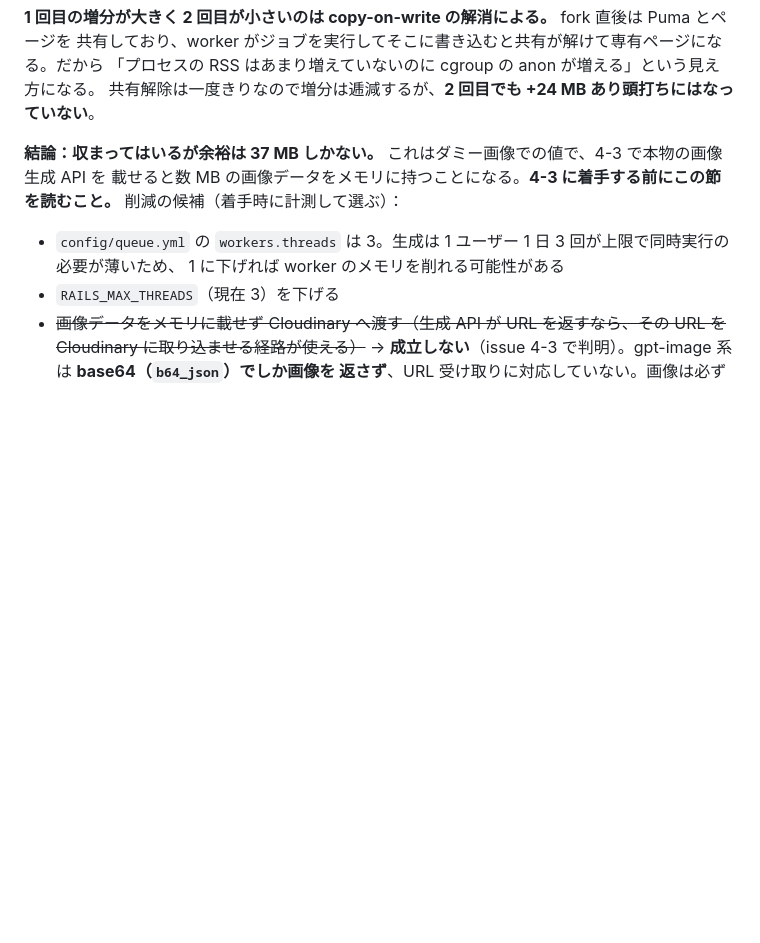
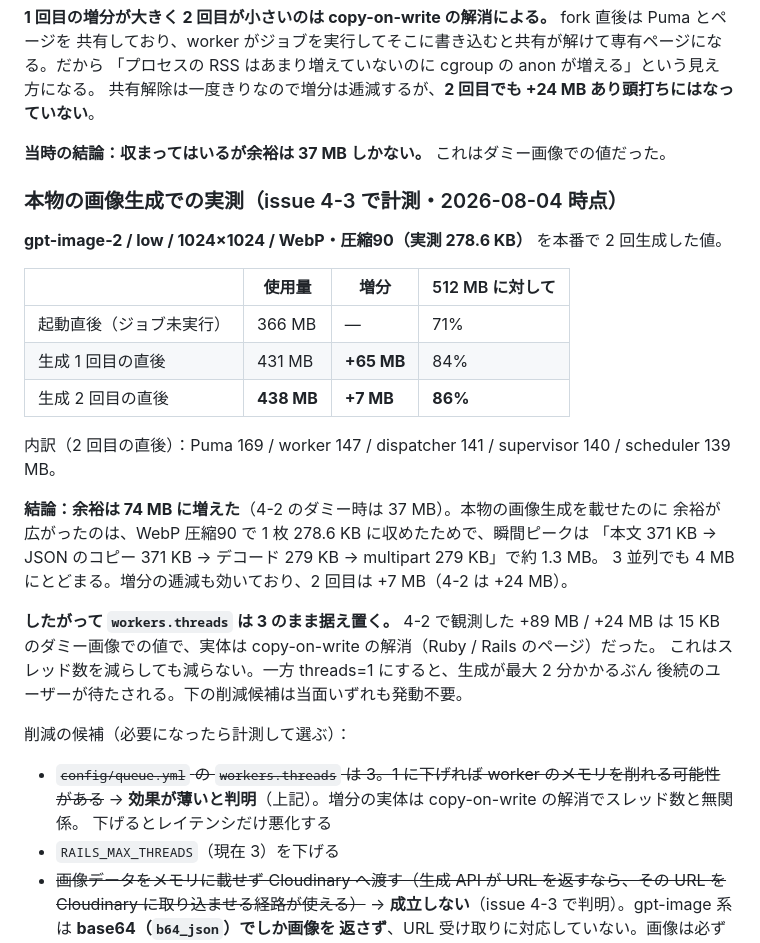
Before and after one commit to TatsuhiroFuruta/kotoe, a Markdown page: docs/README.md, the part around the change. Rendered like a GitHub page; blank space fills up the shorter version.

Commit message:
docs: issue 4-3 の本番スモークの結果を記録する
本物の画像生成（gpt-image-2 / low / WebP90・実測 278.6 KB）での本番メモリ実測：

  起動直後 366 MB → 1回目 431 MB (+65) → 2回目 438 MB (+7)
  余裕 74 MB（4-2 のダミー時は 37 MB）

ダミーより余裕が広がった。WebP 圧縮90 で 1 枚 278.6 KB に収まり、瞬間ピークが
約 1.3 MB（3並列でも 4 MB）にとどまるため。増分の逓減も 4-2 より速い。

これを受けて workers.threads は 3 のまま据え置きで確定。4-2 で観測した +89/+24 MB は
15 KB のダミーでの値で、実体は copy-on-write の解消だった。スレッド数を減らしても
減らず、下げるとレイテンシだけ悪化する。README の削減候補から取り消し線で落とした。

キルスイッチは 503 generation_disabled を返し、生成枠を消費しないことも本番で確認。

Co-Authored-By: Claude Opus 5 <noreply@anthropic.com>

```diff
--- a/docs/README.md
+++ b/docs/README.md
@@ -198,12 +198,35 @@ Neon の 100 CU-hours は最小 0.25 CU 換算で**連続稼働 400 時間 ＝ 1
 「プロセスの RSS はあまり増えていないのに cgroup の anon が増える」という見え方になる。
 共有解除は一度きりなので増分は逓減するが、**2 回目でも +24 MB あり頭打ちにはなっていない**。
 
-**結論：収まってはいるが余裕は 37 MB しかない。** これはダミー画像での値で、4-3 で本物の画像生成 API を
-載せると数 MB の画像データをメモリに持つことになる。**4-3 に着手する前にこの節を読むこと。**
-削減の候補（着手時に計測して選ぶ）：
+**当時の結論：収まってはいるが余裕は 37 MB しかない。** これはダミー画像での値だった。
 
-- `config/queue.yml` の `workers.threads` は 3。生成は 1 ユーザー 1 日 3 回が上限で同時実行の必要が薄いため、
-  1 に下げれば worker のメモリを削れる可能性がある
+### 本物の画像生成での実測（issue 4-3 で計測・2026-08-04 時点）
+
+**gpt-image-2 / low / 1024×1024 / WebP・圧縮90（実測 278.6 KB）** を本番で 2 回生成した値。
+
+| | 使用量 | 増分 | 512 MB に対して |
+|---|---|---|---|
+| 起動直後（ジョブ未実行） | 366 MB | — | 71% |
+| 生成 1 回目の直後 | 431 MB | **+65 MB** | 84% |
+| 生成 2 回目の直後 | **438 MB** | **+7 MB** | **86%** |
+
+内訳（2 回目の直後）：Puma 169 / worker 147 / dispatcher 141 / supervisor 140 / scheduler 139 MB。
+
+**結論：余裕は 74 MB に増えた**（4-2 のダミー時は 37 MB）。本物の画像生成を載せたのに
+余裕が広がったのは、WebP 圧縮90 で 1 枚 278.6 KB に収めたためで、瞬間ピークは
+「本文 371 KB → JSON のコピー 371 KB → デコード 279 KB → multipart 279 KB」で約 1.3 MB。
+3 並列でも 4 MB にとどまる。増分の逓減も効いており、2 回目は +7 MB（4-2 は +24 MB）。
+
+**したがって `workers.threads` は 3 のまま据え置く。** 4-2 で観測した +89 MB / +24 MB は
+15 KB のダミー画像での値で、実体は copy-on-write の解消（Ruby / Rails のページ）だった。
+これはスレッド数を減らしても減らない。一方 threads=1 にすると、生成が最大 2 分かかるぶん
+後続のユーザーが待たされる。下の削減候補は当面いずれも発動不要。
+
+削減の候補（必要になったら計測して選ぶ）：
+
+- ~~`config/queue.yml` の `workers.threads` は 3。1 に下げれば worker のメモリを削れる可能性がある~~
+  → **効果が薄いと判明**（上記）。増分の実体は copy-on-write の解消でスレッド数と無関係。
+  下げるとレイテンシだけ悪化する
 - `RAILS_MAX_THREADS`（現在 3）を下げる
 - ~~画像データをメモリに載せず Cloudinary へ渡す（生成 API が URL を返すなら、その URL を
   Cloudinary に取り込ませる経路が使える）~~
```
Also changed, not shown: docs/issues_backlog.md (+6 -2 lines).
